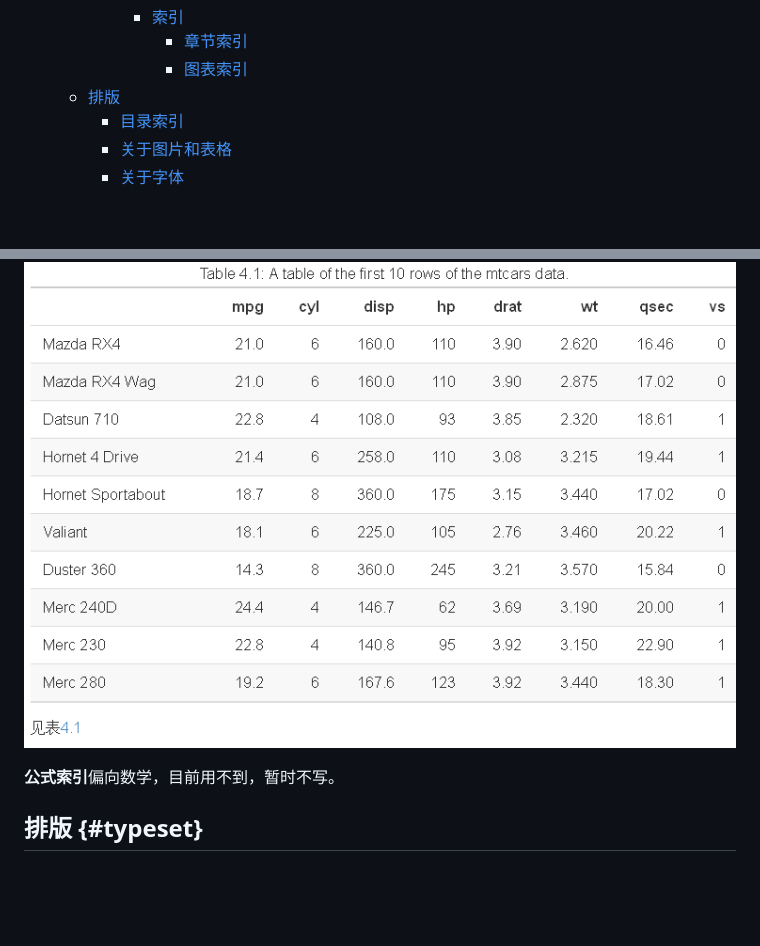
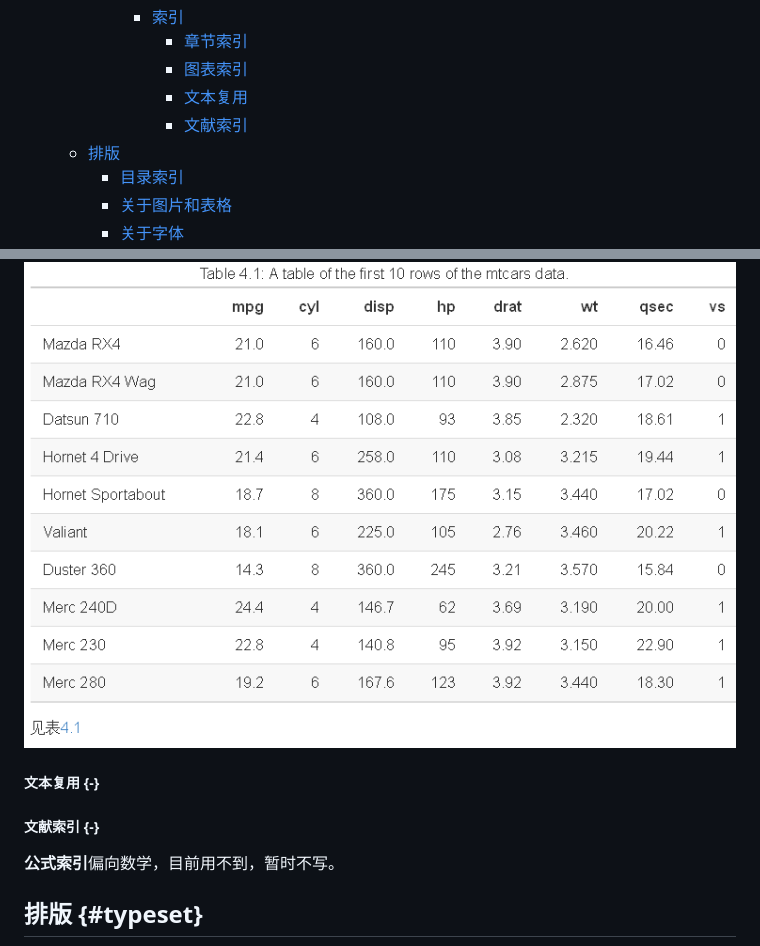
Before and after one commit to alphaneer/Notebook, a Markdown page: Notes/Productive/How-to-Use-Bookdown.md, 2 parts joined by grey strips. Drawn GitHub-style; blank space fills up the shorter version.

```diff
--- a/Notes/Productive/How-to-Use-Bookdown.md
+++ b/Notes/Productive/How-to-Use-Bookdown.md
@@ -22,6 +22,8 @@ comments: true
 			* [索引](#reference)
 				* [章节索引](#章节索引)
 				* [图表索引](#图表索引)
+				* [文本复用](#文本复用)
+				* [文献索引](#文献索引)
 	* [排版](#typeset)
 		* [目录索引](#目录索引)
 		* [关于图片和表格](#关于图片和表格)
@@ -201,6 +203,10 @@ caption = 'A table of the first 10 rows of the mtcars data.'
 
 ![](../../Pictures/table_reference.png)
 
+##### 文本复用 {-}
+
+##### 文献索引 {-}
+
 **公式索引**偏向数学，目前用不到，暂时不写。
 
 ## 排版 {#typeset}
```
Also changed, not shown: Notes/Productive/How-to-Use-Rstudio.md (added, +36 -0 lines), Pictures/Rstudio_snippets.png (added).
